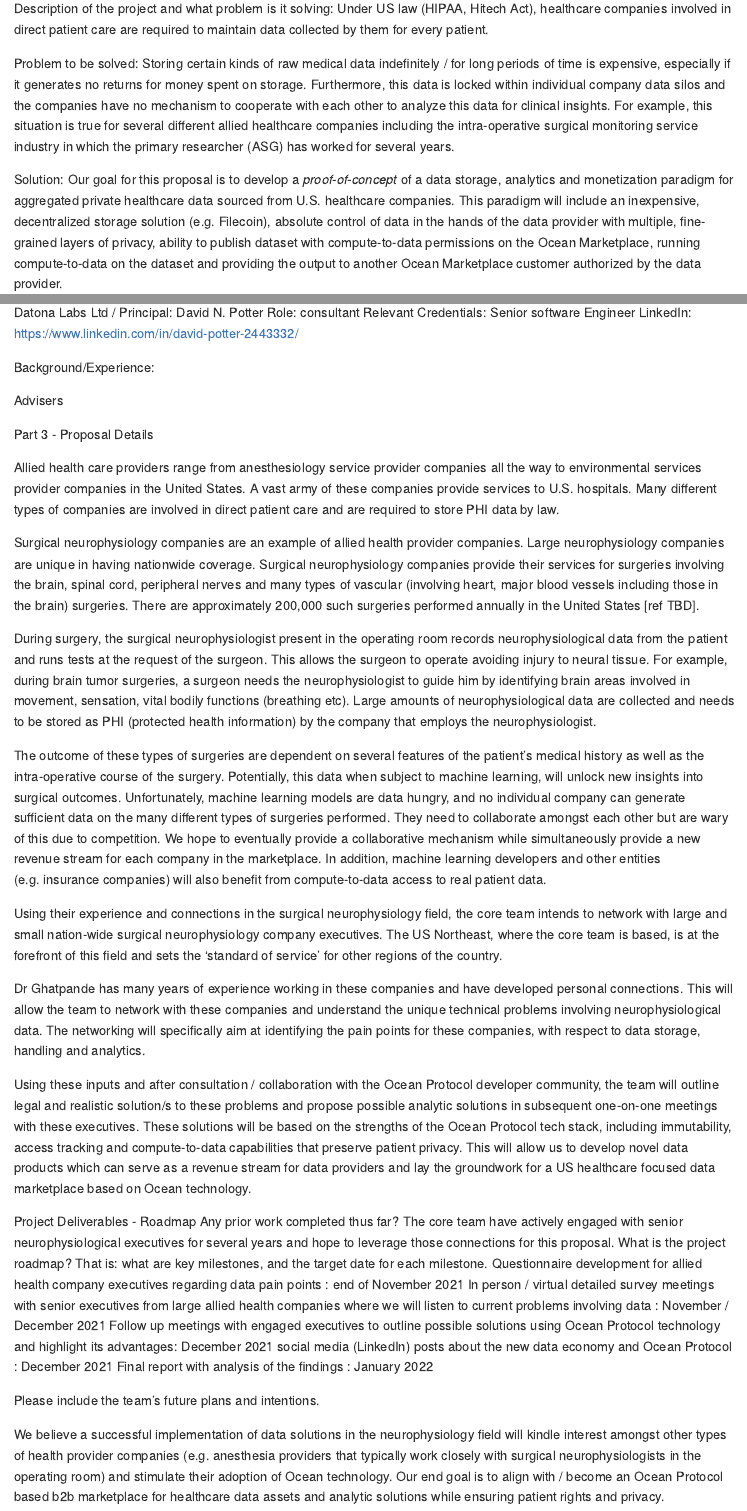
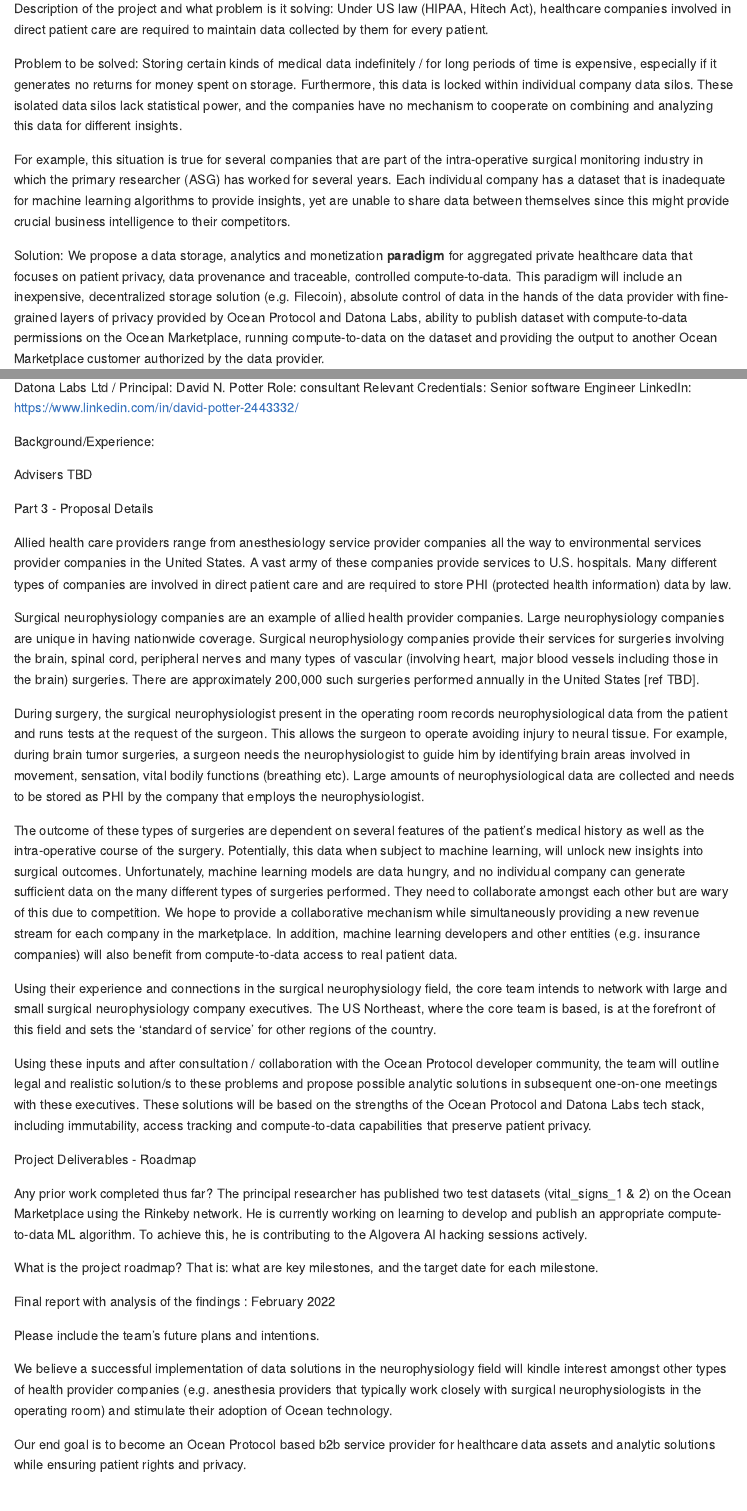
Before and after one commit to BluePlanetResearch/proposals, an R Markdown document (HealthDataNet-v4.Rmd): the page in a window 1100 px wide, from 380 px down, and a second part further down, joined at a grey line. The pictures show the output file HealthDataNet-v4.md that the author committed with the source, drawn offline in the style of GitHub.

Commit message:
second / third drafts

```diff
--- a/HealthDataNet-v4.Rmd
+++ b/HealthDataNet-v4.Rmd
@@ -23,8 +23,9 @@
 Description of the project and what problem is it solving:
 Under US law (HIPAA, Hitech Act), healthcare companies involved in direct patient care are required to maintain data collected by them for every patient.
 
-Problem to be solved: Storing certain kinds of raw medical data indefinitely / for long periods of time is expensive, especially if it generates no returns for money spent on storage. Furthermore, this data is locked within individual company data silos and the companies have no mechanism to cooperate with each other to analyze this data for clinical insights. For example, this situation is true for several different allied healthcare companies including the intra-operative surgical monitoring service industry in which the primary researcher (ASG) has worked for several years.
+Problem to be solved: Storing certain kinds of medical data indefinitely / for long periods of time is expensive, especially if it generates no returns for money spent on storage. Furthermore, this data is locked within individual company data silos. These isolated data silos lack statistical power, and the companies have no mechanism to cooperate on combining and analyzing this data for different insights.
 
-Solution: Our goal for this proposal is to develop a *proof-of-concept* of a data storage, analytics and monetization paradigm for aggregated private healthcare data sourced from U.S. healthcare companies. This paradigm will include an inexpensive, decentralized storage solution (e.g. Filecoin), absolute control of data in the hands of the data provider with multiple, fine-grained layers of privacy, ability to publish dataset with compute-to-data permissions on the Ocean Marketplace, running compute-to-data on the dataset and providing the output to another Ocean Marketplace customer authorized by the data provider.
+For example, this situation is true for several companies that are part of the intra-operative surgical monitoring industry in which the primary researcher (ASG) has worked for several years. Each individual company has a dataset that is inadequate for machine learning algorithms to provide insights, yet are unable to share data between themselves since this might provide crucial business intelligence to their competitors.
 
-Our long-term goal is to become a healthcare speclialized service provider providing healthcare companies with storage, analytics and moentization of their data on the Ocean Marketplace, while ensuring patient rights and privacy. Funds requested in this proposal will allow us to develop a proof-of concept of such a service paradigm.
+Solution: We propose a data storage, analytics and monetization **paradigm** for aggregated private healthcare data that focuses on patient privacy, data provenance and traceable, controlled compute-to-data.
+This paradigm will include an inexpensive, decentralized storage solution (e.g. Filecoin), absolute control of data in the hands of the data provider with fine-grained layers of privacy provided by Ocean Protocol and Datona Labs, ability to publish dataset with compute-to-data permissions on the Ocean Marketplace, running compute-to-data on the dataset and providing the output to another Ocean Marketplace customer authorized by the data provider.
@@ -106,35 +106,34 @@
 Background/Experience:
 
 
-Advisers
+Advisers TBD
 
 
 Part 3 - Proposal Details
 
-Allied health care providers range from anesthesiology service provider companies all the way to environmental services provider companies in the United States. A vast army of these companies provide services to U.S. hospitals. Many different types of companies are involved in direct patient care and are required to store PHI data by law.
+Allied health care providers range from anesthesiology service provider companies all the way to environmental services provider companies in the United States. A vast army of these companies provide services to U.S. hospitals. Many different types of companies are involved in direct patient care and are required to store PHI (protected health information) data by law.
 
 Surgical neurophysiology companies are an example of allied health provider companies. Large neurophysiology companies are unique in having nationwide coverage. Surgical neurophysiology companies provide their services for surgeries involving the brain, spinal cord, peripheral nerves and many types of vascular (involving heart, major blood vessels including those in the brain) surgeries. There are approximately 200,000 such surgeries performed annually in the United States [ref TBD].
 
-During surgery, the surgical neurophysiologist present in the operating room records neurophysiological data from the patient and runs tests at the request of the surgeon. This allows the surgeon to operate avoiding injury to neural tissue. For example, during brain tumor surgeries, a surgeon needs the neurophysiologist to guide him by identifying brain areas involved in movement, sensation, vital bodily functions (breathing etc). Large amounts of neurophysiological data are collected and needs to be stored as PHI (protected health information) by the company that employs the neurophysiologist.
+During surgery, the surgical neurophysiologist present in the operating room records neurophysiological data from the patient and runs tests at the request of the surgeon. This allows the surgeon to operate avoiding injury to neural tissue. For example, during brain tumor surgeries, a surgeon needs the neurophysiologist to guide him by identifying brain areas involved in movement, sensation, vital bodily functions (breathing etc). Large amounts of neurophysiological data are collected and needs to be stored as PHI by the company that employs the neurophysiologist.
 
-The outcome of these types of surgeries are dependent on several features of the patient’s medical history as well as the intra-operative course of the surgery. Potentially, this data when subject to machine learning, will unlock new insights into surgical outcomes. Unfortunately, machine learning models are data hungry, and no individual company can generate sufficient data on the many different types of surgeries performed. They need to collaborate amongst each other but are wary of this due to competition. We hope to eventually provide a collaborative mechanism while simultaneously provide a new revenue stream for each company in the marketplace. In addition, machine learning developers and other entities (e.g. insurance companies) will also benefit from compute-to-data access to real patient data.
+The outcome of these types of surgeries are dependent on several features of the patient’s medical history as well as the intra-operative course of the surgery. Potentially, this data when subject to machine learning, will unlock new insights into surgical outcomes. Unfortunately, machine learning models are data hungry, and no individual company can generate sufficient data on the many different types of surgeries performed. They need to collaborate amongst each other but are wary of this due to competition. We hope to provide a collaborative mechanism while simultaneously providing a new revenue stream for each company in the marketplace. In addition, machine learning developers and other entities (e.g. insurance companies) will also benefit from compute-to-data access to real patient data.
 
-Using their experience and connections in the surgical neurophysiology field, the core team intends to network with large and small nation-wide surgical neurophysiology company executives. The US Northeast, where the core team is based, is at the forefront of this field and sets the ‘standard of service’ for other regions of the country.
+Using their experience and connections in the surgical neurophysiology field, the core team intends to network with large and small surgical neurophysiology company executives. The US Northeast, where the core team is based, is at the forefront of this field and sets the ‘standard of service’ for other regions of the country.
 
-Dr Ghatpande has many years of experience working in these companies and have developed personal connections. This will allow the team to network with these companies and understand the unique technical problems involving neurophysiological data. The networking will specifically aim at identifying the pain points for these companies, with respect to data storage, handling and analytics.
-
-Using these inputs and after consultation / collaboration with the Ocean Protocol developer community, the team will outline legal and realistic solution/s to these problems and propose possible analytic solutions in subsequent one-on-one meetings with these executives. These solutions will be based on the strengths of the Ocean Protocol tech stack, including immutability, access tracking and compute-to-data capabilities that preserve patient privacy. This will allow us to develop novel data products which can serve as a revenue stream for data providers and lay the groundwork for a US healthcare focused data marketplace based on Ocean technology.
+Using these inputs and after consultation / collaboration with the Ocean Protocol developer community, the team will outline legal and realistic solution/s to these problems and propose possible analytic solutions in subsequent one-on-one meetings with these executives. These solutions will be based on the strengths of the Ocean Protocol and Datona Labs tech stack, including immutability, access tracking and compute-to-data capabilities that preserve patient privacy.
 
 Project Deliverables - Roadmap
-Any prior work completed thus far? The core team have actively engaged with senior neurophysiological executives for several years and hope to leverage those connections for this proposal.
+
+Any prior work completed thus far? The principal researcher has  published two test datasets (vital_signs_1 & 2) on the Ocean Marketplace using the Rinkeby network. He is currently working on learning to develop and publish an appropriate compute-to-data ML algorithm. To achieve this, he is contributing to the Algovera AI hacking sessions actively.
+
 What is the project roadmap? That is: what are key milestones, and the target date for each milestone.
-Questionnaire development for allied health company executives regarding data pain points : end of November 2021
-In person / virtual detailed survey meetings with senior executives from large allied health companies where we will listen to current problems involving data :  November / December 2021
-Follow up meetings with engaged executives to outline possible solutions using Ocean Protocol technology and highlight its advantages:  December 2021
-social media (LinkedIn) posts about the new data economy and Ocean Protocol : December 2021
-Final report with analysis of the findings : January 2022
+
+
+Final report with analysis of the findings : February 2022
 
 Please include the team's future plans and intentions.
 
 We believe a successful implementation of data solutions in the neurophysiology field will kindle interest amongst other types of health provider companies (e.g. anesthesia providers that typically work closely with surgical neurophysiologists in the operating room) and stimulate their adoption of Ocean technology.
-Our end goal is to align with / become an Ocean Protocol based b2b marketplace for healthcare data assets and analytic solutions while ensuring patient rights and privacy.
+
+Our end goal is to become an Ocean Protocol based b2b service provider for healthcare data assets and analytic solutions while ensuring patient rights and privacy.
```
Also changed, not shown: HealthDataNet-v4.md, HealthDataNet-v4.Rmd (47 more changed lines).
